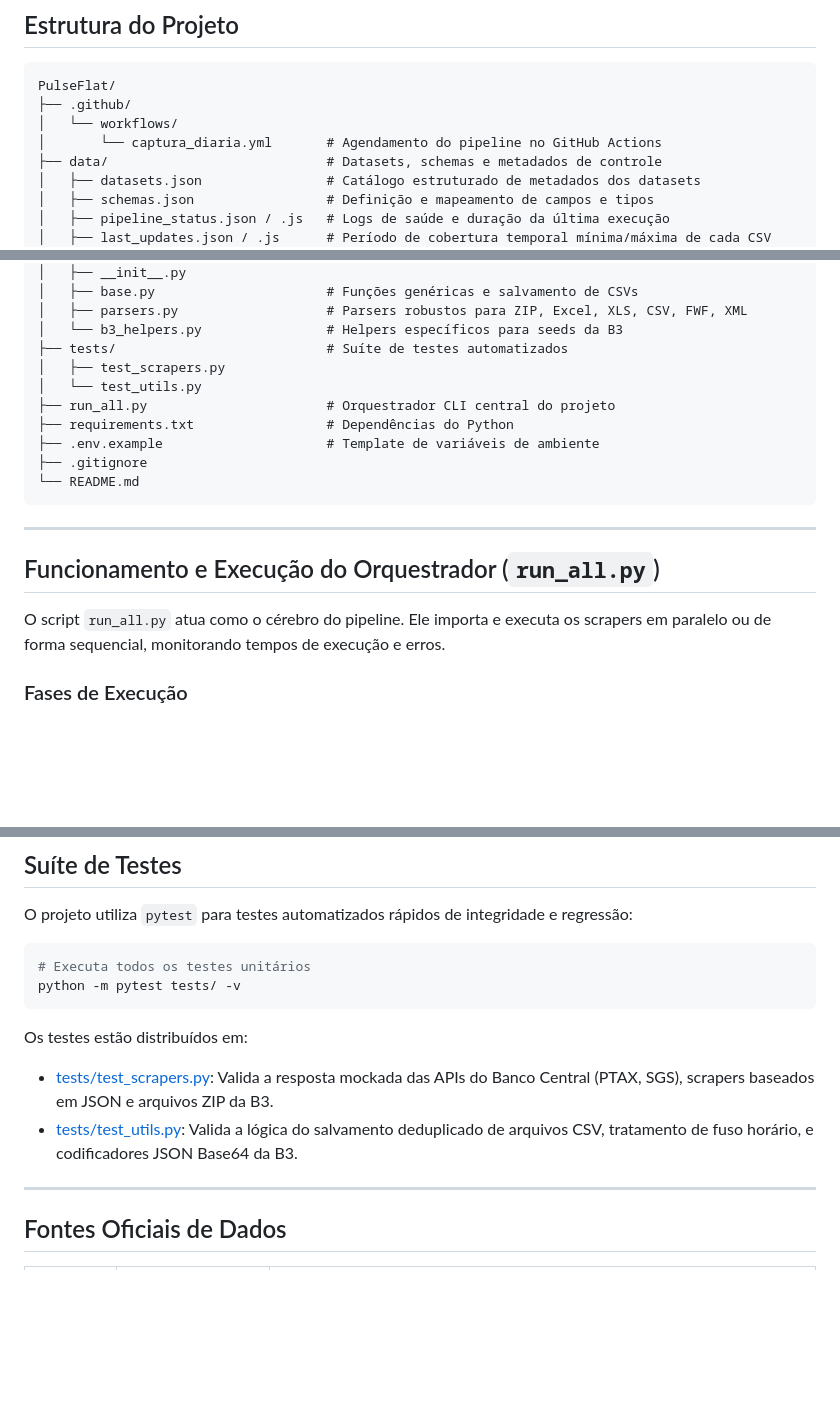
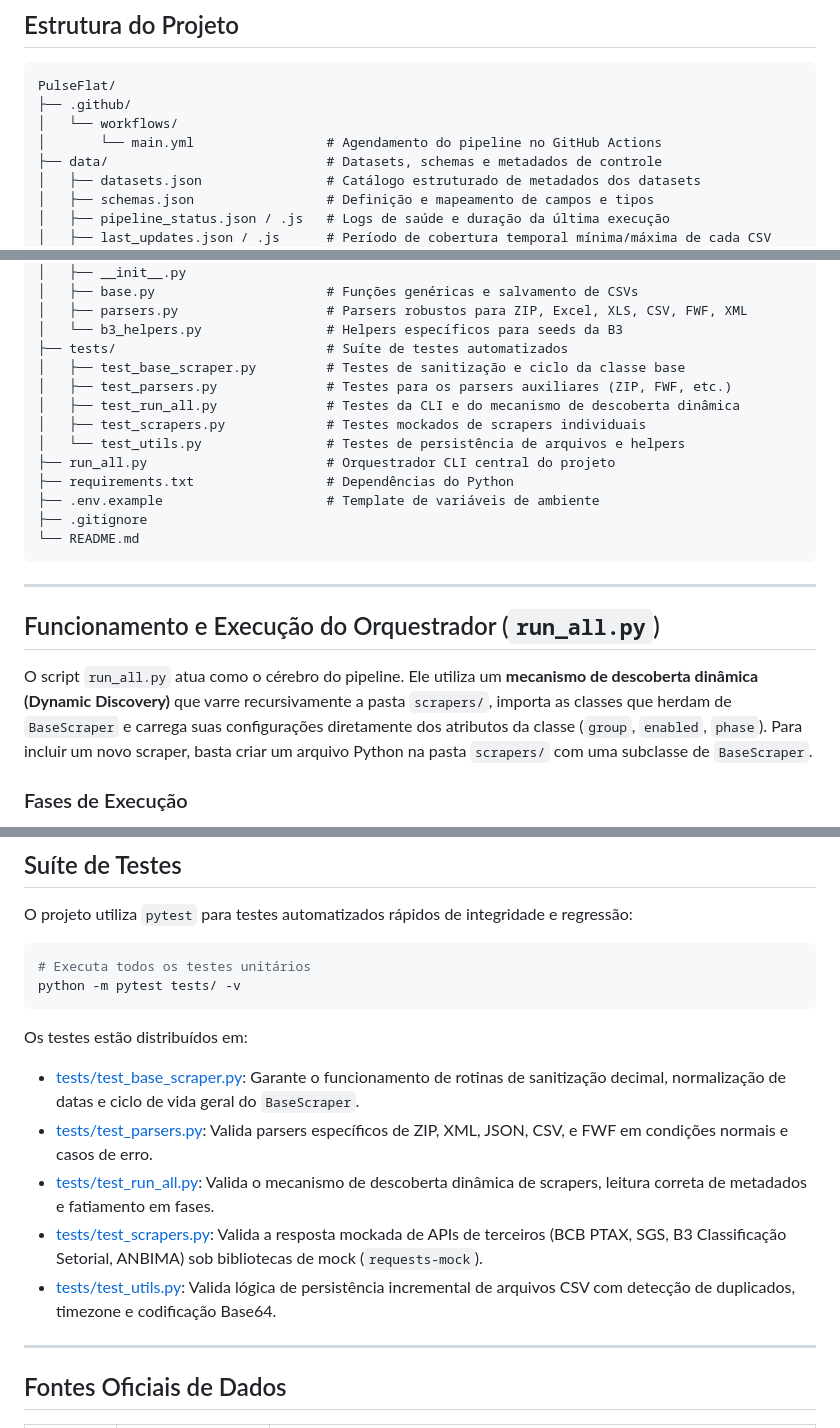
Before and after one commit to PulseDataLabs/PulseFlat, a Markdown page: README.md, 3 parts joined by grey strips. Drawn GitHub-style; blank space fills up the shorter version.

Commit message:
docs: atualizar README.md com caminhos corretos de testes, workflow e discovery dinâmico

````diff
--- a/README.md
+++ b/README.md
@@ -28,7 +28,7 @@ Sem servidor. Sem custo. Histórico versionado em CSV no próprio repositório.
 PulseFlat/
 ├── .github/
 │   └── workflows/
-│       └── captura_diaria.yml       # Agendamento do pipeline no GitHub Actions
+│       └── main.yml                 # Agendamento do pipeline no GitHub Actions
 ├── data/                            # Datasets, schemas e metadados de controle
 │   ├── datasets.json                # Catálogo estruturado de metadados dos datasets
 │   ├── schemas.json                 # Definição e mapeamento de campos e tipos
@@ -47,8 +47,11 @@ PulseFlat/
 │   ├── parsers.py                   # Parsers robustos para ZIP, Excel, XLS, CSV, FWF, XML
 │   └── b3_helpers.py                # Helpers específicos para seeds da B3
 ├── tests/                           # Suíte de testes automatizados
-│   ├── test_scrapers.py
-│   └── test_utils.py
+│   ├── test_base_scraper.py         # Testes de sanitização e ciclo da classe base
+│   ├── test_parsers.py              # Testes para os parsers auxiliares (ZIP, FWF, etc.)
+│   ├── test_run_all.py              # Testes da CLI e do mecanismo de descoberta dinâmica
+│   ├── test_scrapers.py             # Testes mockados de scrapers individuais
+│   └── test_utils.py                # Testes de persistência de arquivos e helpers
 ├── run_all.py                       # Orquestrador CLI central do projeto
 ├── requirements.txt                 # Dependências do Python
 ├── .env.example                     # Template de variáveis de ambiente
@@ -60,7 +63,7 @@ PulseFlat/
 
 ## Funcionamento e Execução do Orquestrador (`run_all.py`)
 
-O script `run_all.py` atua como o cérebro do pipeline. Ele importa e executa os scrapers em paralelo ou de forma sequencial, monitorando tempos de execução e erros.
+O script `run_all.py` atua como o cérebro do pipeline. Ele utiliza um **mecanismo de descoberta dinâmica (Dynamic Discovery)** que varre recursivamente a pasta `scrapers/`, importa as classes que herdam de `BaseScraper` e carrega suas configurações diretamente dos atributos da classe (`group`, `enabled`, `phase`). Para incluir um novo scraper, basta criar um arquivo Python na pasta `scrapers/` com uma subclasse de `BaseScraper`.
 
 ### Fases de Execução
 Para evitar falhas de dependência (como scrapers que requerem o cadastro de emissores atualizado de outros scripts), a execução é segmentada em duas fases:
@@ -157,8 +160,11 @@ python -m pytest tests/ -v
 ```
 
 Os testes estão distribuídos em:
-*   [tests/test_scrapers.py](file:///Users/rodrigo/projects/PulseFlat/tests/test_scrapers.py): Valida a resposta mockada das APIs do Banco Central (PTAX, SGS), scrapers baseados em JSON e arquivos ZIP da B3.
-*   [tests/test_utils.py](file:///Users/rodrigo/projects/PulseFlat/tests/test_utils.py): Valida a lógica do salvamento deduplicado de arquivos CSV, tratamento de fuso horário, e codificadores JSON Base64 da B3.
+*   [tests/test_base_scraper.py](file:///Users/rodrigo/projects/PulseFlat/tests/test_base_scraper.py): Garante o funcionamento de rotinas de sanitização decimal, normalização de datas e ciclo de vida geral do `BaseScraper`.
+*   [tests/test_parsers.py](file:///Users/rodrigo/projects/PulseFlat/tests/test_parsers.py): Valida parsers específicos de ZIP, XML, JSON, CSV, e FWF em condições normais e casos de erro.
+*   [tests/test_run_all.py](file:///Users/rodrigo/projects/PulseFlat/tests/test_run_all.py): Valida o mecanismo de descoberta dinâmica de scrapers, leitura correta de metadados e fatiamento em fases.
+*   [tests/test_scrapers.py](file:///Users/rodrigo/projects/PulseFlat/tests/test_scrapers.py): Valida a resposta mockada de APIs de terceiros (BCB PTAX, SGS, B3 Classificação Setorial, ANBIMA) sob bibliotecas de mock (`requests-mock`).
+*   [tests/test_utils.py](file:///Users/rodrigo/projects/PulseFlat/tests/test_utils.py): Valida lógica de persistência incremental de arquivos CSV com detecção de duplicados, timezone e codificação Base64.
 
 ---
 
````
